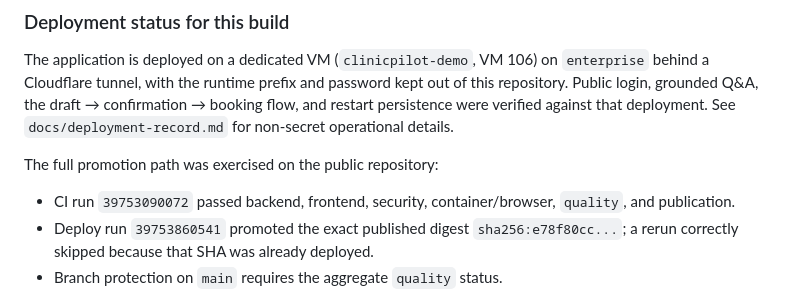
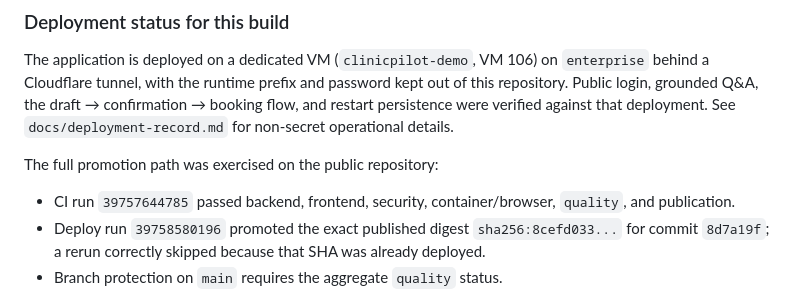
Before and after one commit to vjsyong/clinicpilot, a Markdown page: README.md, the part around the change. Rendered like a GitHub page.

Commit message:
docs: record tab fix deployment [skip ci]

```diff
--- a/README.md
+++ b/README.md
@@ -221,11 +221,11 @@ deployment. See `docs/deployment-record.md` for non-secret operational details.
 
 The full promotion path was exercised on the public repository:
 
-- CI run `39753090072` passed backend, frontend, security, container/browser,
+- CI run `39757644785` passed backend, frontend, security, container/browser,
   `quality`, and publication.
-- Deploy run `39753860541` promoted the exact published digest
-  `sha256:e78f80cc...`; a rerun correctly skipped because that SHA was already
-  deployed.
+- Deploy run `39758580196` promoted the exact published digest
+  `sha256:8cefd033...` for commit `8d7a19f`; a rerun correctly skipped because
+  that SHA was already deployed.
 - Branch protection on `main` requires the aggregate `quality` status.
 
 The image is public on GHCR, so the VM pulls the digest without a registry
```
Also changed, not shown: docs/deployment-record.md (+5 -5 lines), docs/verification-summary.md (+4 -4 lines).
